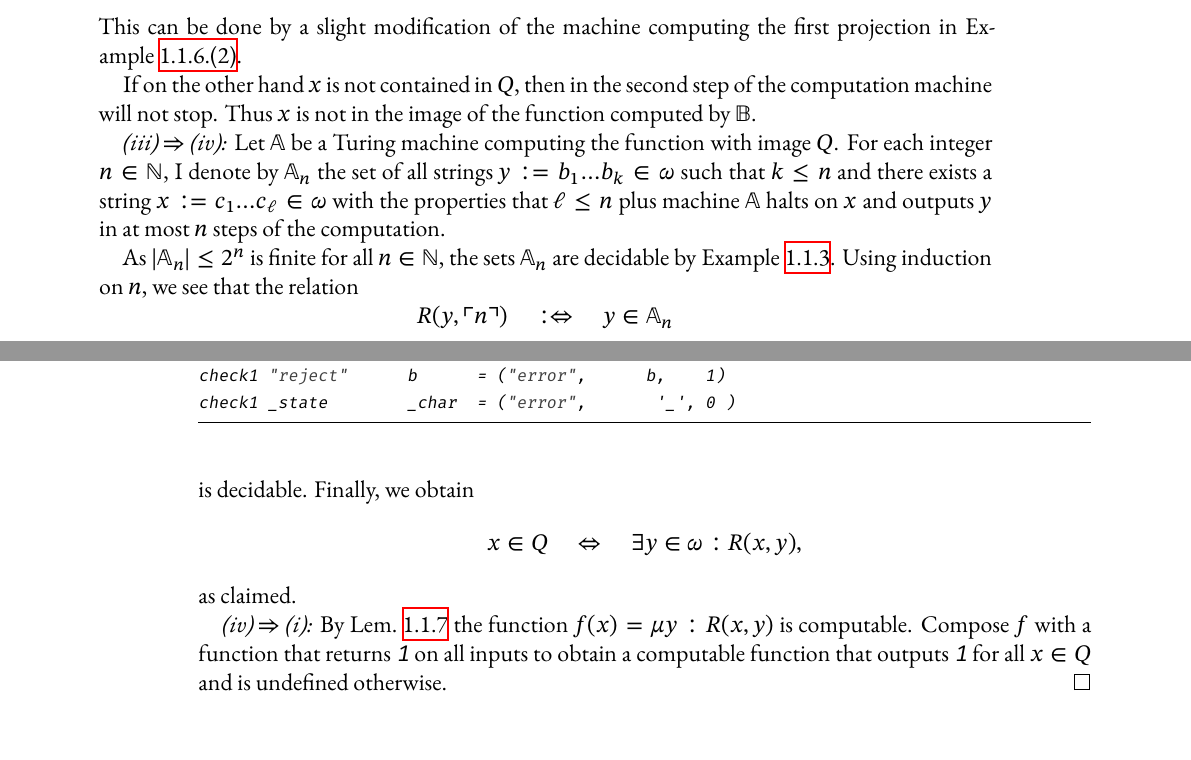
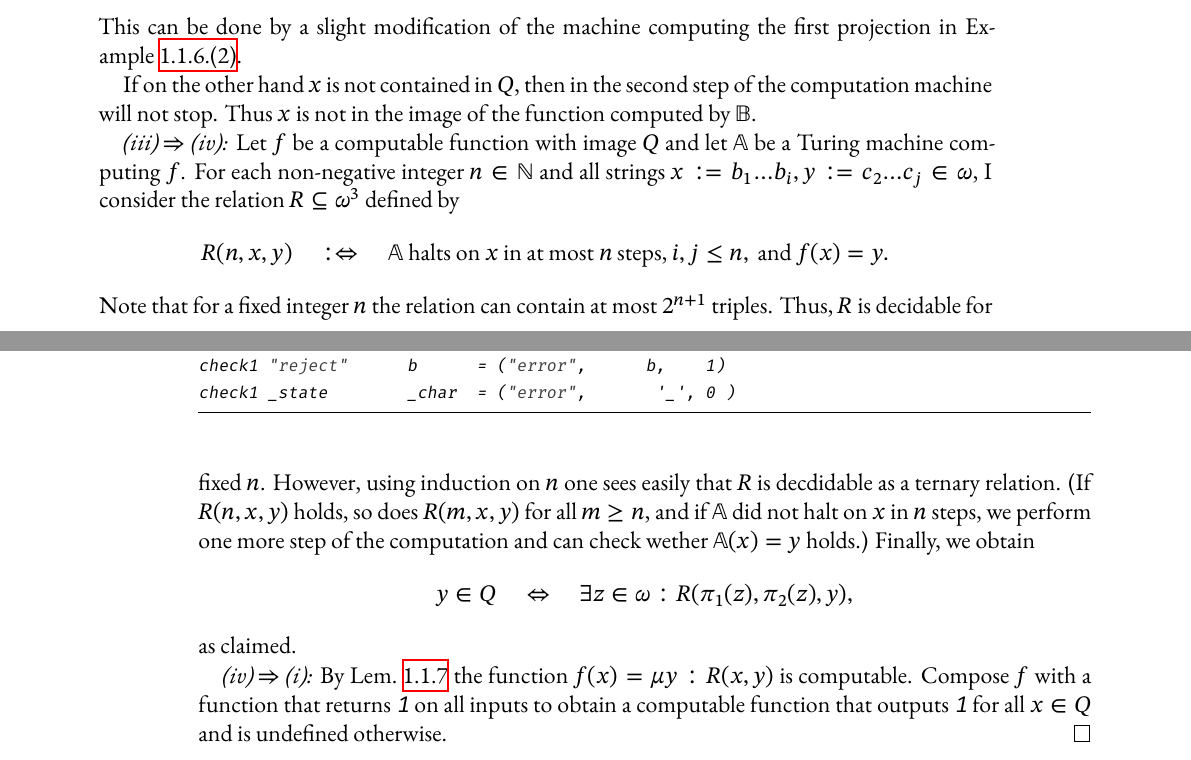
Before and after one commit to tim6her/h10-over-rings-of-integers, a LaTeX thesis (Herbstrith-H10_over_AI.tex, which reads contents/01-01_prerequisites_from_tcs.tex): two parts of pages 17 and 18 of 59, joined at a grey line, cut so that both start at the same text. Compiled offline with XeLaTeX.

Commit message:
Beautify the proof of c.e. sets.

```diff
--- a/contents/01-01_prerequisites_from_tcs.tex
+++ b/contents/01-01_prerequisites_from_tcs.tex
@@ -733,22 +733,24 @@ sets.
   of the computation machine will not stop. Thus \(x\) is not in the image of
   the function computed by \(\mathbb{B}\).
 
-  \emph{(iii) \(⇒\) (iv):} Let \(\mathbb{A}\) be a Turing machine computing the
-  function with image \(Q\). For each integer \(n ∈ ℕ\), I denote by
-  \(\mathbb{A}_n\) the set of all strings \(y := b_1…b_k ∈ ω\) such that \(k ≤
-  n\) and there exists a string \(x := c_1…c_ℓ ∈ ω\) with the properties that
-  \(ℓ ≤ n\) plus machine \(\mathbb{A}\) halts on \(x\) and outputs \(y\) in at
-  most \(n\) steps of the computation.
-
-  As \(|\mathbb{A}_n| ≤ 2^n\) is finite for all \(n ∈ ℕ\), the sets
-  \(\mathbb{A}_n\) are decidable by \cref{ex:finite problems are decidable}.
-  Using induction on \(n\), we see that the relation
+  \emph{(iii) \(⇒\) (iv):} Let \(f\) be a computable function with image \(Q\)
+  and let \(\mathbb{A}\) be a Turing machine computing \(f\). For each
+  non-negative integer \(n ∈ ℕ\) and all strings \(x := b_1…b_i, y := c_2…c_j ∈
+  ω\), I consider the relation \(R ⊂ ω^3\) defined by
   \[
-    R(y, \enc{n}) \quad :⇔ \quad y ∈ \mathbb{A}_n
+    R(n, x, y) \quad :⇔ \quad
+    \mathbb{A} \text{ halts on } x \text{ in at most } n \text{ steps, }
+    i,j ≤ n, \text{ and } f(x) = y.
   \]
-  is decidable. Finally, we obtain
+  Note that for a fixed integer \(n\) the relation can contain at most \(2^{n +
+  1}\) triples. Thus, \(R\) is decidable for fixed \(n\). However, using
+  induction on \(n\) one sees easily that \(R\) is decdidable as a ternary
+  relation. (If \(R(n, x, y)\) holds, so does \(R(m, x, y)\) for all \(m ≥ n\),
+  and if \(\mathbb{A}\) did not halt on \(x\) in \(n\) steps, we perform one
+  more step of the computation and can check wether \(\mathbb{A}(x) = y\)
+  holds.) Finally, we obtain
   \[
-    x ∈ Q \quad ⇔ \quad ∃ y ∈ ω: R(x, y),
+    y ∈ Q \quad ⇔ \quad ∃ z ∈ ω: R(π_1(z), π_2(z), y),
   \]
   as claimed.
 
```
